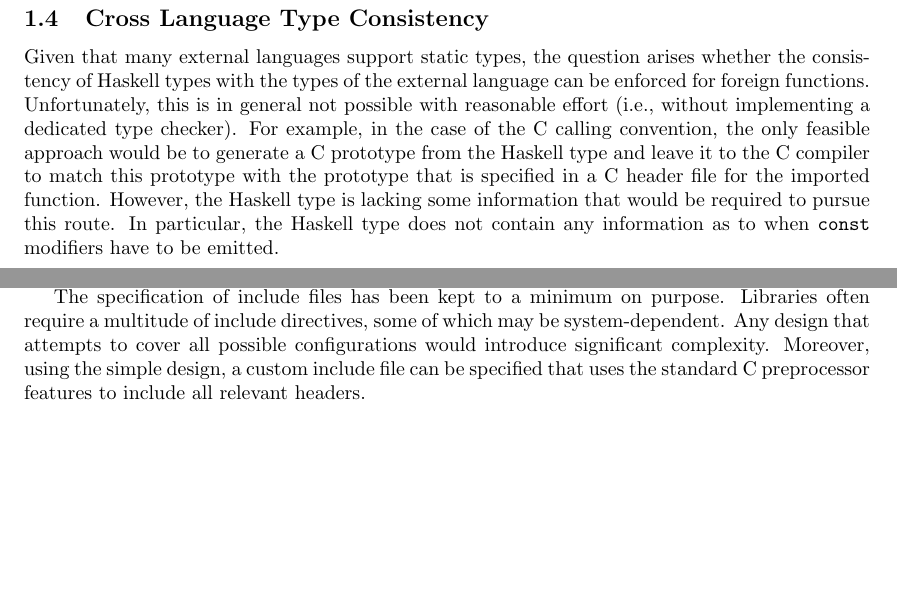
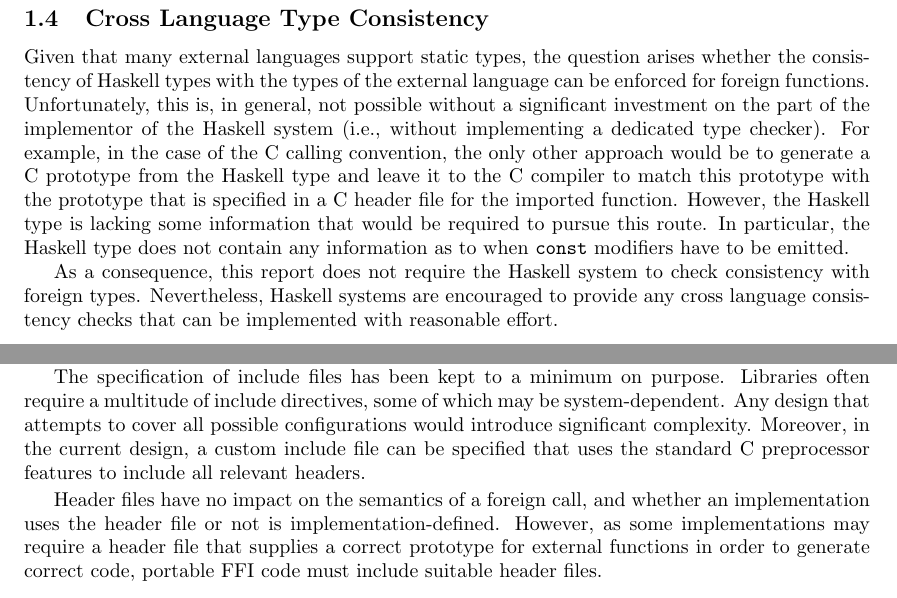
Before and after one commit to haskell/haskell-report, a LaTeX document (ffi/ffi.tex): two parts of pages 8 and 14 of 32, joined at a grey line, cut so that both start at the same text, the shorter picture padded with empty space. Compiled offline with pdfLaTeX; a LaTeX package or settings file that is missing is left out.

Commit message:
* 1.4:   Clarified the wording * 4.1.4: clarified that header files          do not impact the semantics of foreign calls, but may be required          for correct code generation by some systems * 5.5:   Finalisers must be external functions to facilitate the          implementation on Haskell systems that do not support pre-emptive          concurrency

```diff
--- a/ffi/ffi.tex
+++ b/ffi/ffi.tex
@@ -76,7 +90,7 @@
     \\
     \textbf{--- DRAFT ---}\\[1ex]
     \ttfamily\scriptsize
-    $\relax$Id: ffi.tex,v 1.28 2002/08/09 11:32:44 reid Exp $\relax$%
+    $\relax$Id: ffi.tex,v 1.29 2002/09/10 12:23:04 chak Exp $\relax$%
     \ignorespaces}
   }
 \end{DRAFT}
@@ -266,15 +280,21 @@ convention.
 
 Given that many external languages support static types, the question arises
 whether the consistency of Haskell types with the types of the external
-language can be enforced for foreign functions.  Unfortunately, this is in
-general not possible with reasonable effort (i.e., without implementing a
-dedicated type checker).  For example, in the case of the C calling
-convention, the only feasible approach would be to generate a C prototype from
-the Haskell type and leave it to the C compiler to match this prototype with
-the prototype that is specified in a C header file for the imported function.
-However, the Haskell type is lacking some information that would be required
-to pursue this route.  In particular, the Haskell type does not contain any
-information as to when \code{const} modifiers have to be emitted.
+language can be enforced for foreign functions.  Unfortunately, this is, in
+general, not possible without a significant investment on the part of the
+implementor of the Haskell system (i.e., without implementing a dedicated type
+checker).  For example, in the case of the C calling convention, the only
+other approach would be to generate a C prototype from the Haskell type and
+leave it to the C compiler to match this prototype with the prototype that is
+specified in a C header file for the imported function.  However, the Haskell
+type is lacking some information that would be required to pursue this route.
+In particular, the Haskell type does not contain any information as to when
+\code{const} modifiers have to be emitted.
+
+As a consequence, this report does not require the Haskell system to check
+consistency with foreign types.  Nevertheless, Haskell systems are encouraged
+to provide any cross language consistency checks that can be implemented with
+reasonable effort.
 
 
 \newpage
@@ -764,10 +784,15 @@ specification of external entities unambiguous.
 The specification of include files has been kept to a minimum on purpose.
 Libraries often require a multitude of include directives, some of which may
 be system-dependent.  Any design that attempts to cover all possible
-configurations would introduce significant complexity.  Moreover, using the
-simple design, a custom include file can be specified that uses the standard C
-preprocessor features to include all relevant headers.
-
+configurations would introduce significant complexity.  Moreover, in the
+current design, a custom include file can be specified that uses the standard
+C preprocessor features to include all relevant headers.
+
+Header files have no impact on the semantics of a foreign call, and whether an
+implementation uses the header file or not is implementation-defined.
+However, as some implementations may require a header file that supplies a
+correct prototype for external functions in order to generate correct code,
+portable FFI code must include suitable header files.
 
 \subsubsection{C Argument Promotion}
 
```
Also changed, not shown: ffi/ffi.tex (51 more changed lines).
